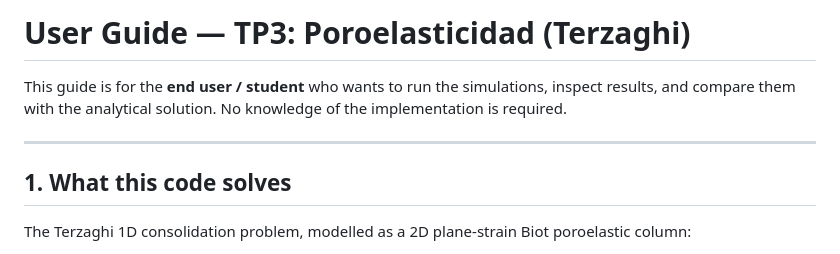
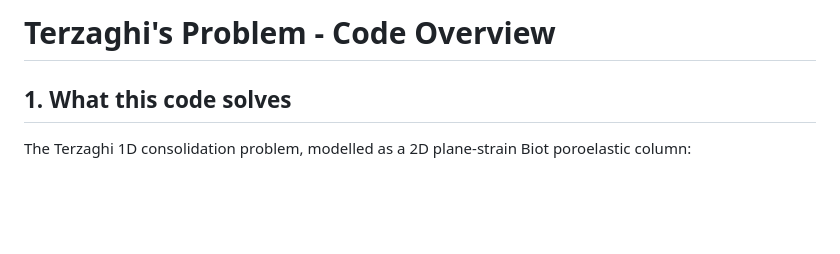
Before and after one commit to vnemegabriel/terzaghi_problem, a Markdown page: documentation/README.md, the part around the change. Drawn GitHub-style; blank space fills up the shorter version.

```diff
--- a/documentation/user_guide.md
+++ b/documentation/README.md
@@ -1,10 +1,4 @@
-# User Guide — TP3: Poroelasticidad (Terzaghi)
-
-This guide is for the **end user / student** who wants to run the simulations,
-inspect results, and compare them with the analytical solution. No knowledge of
-the implementation is required.
-
----
+# Terzaghi's Problem - Code Overview
 
 ## 1. What this code solves
 
```
